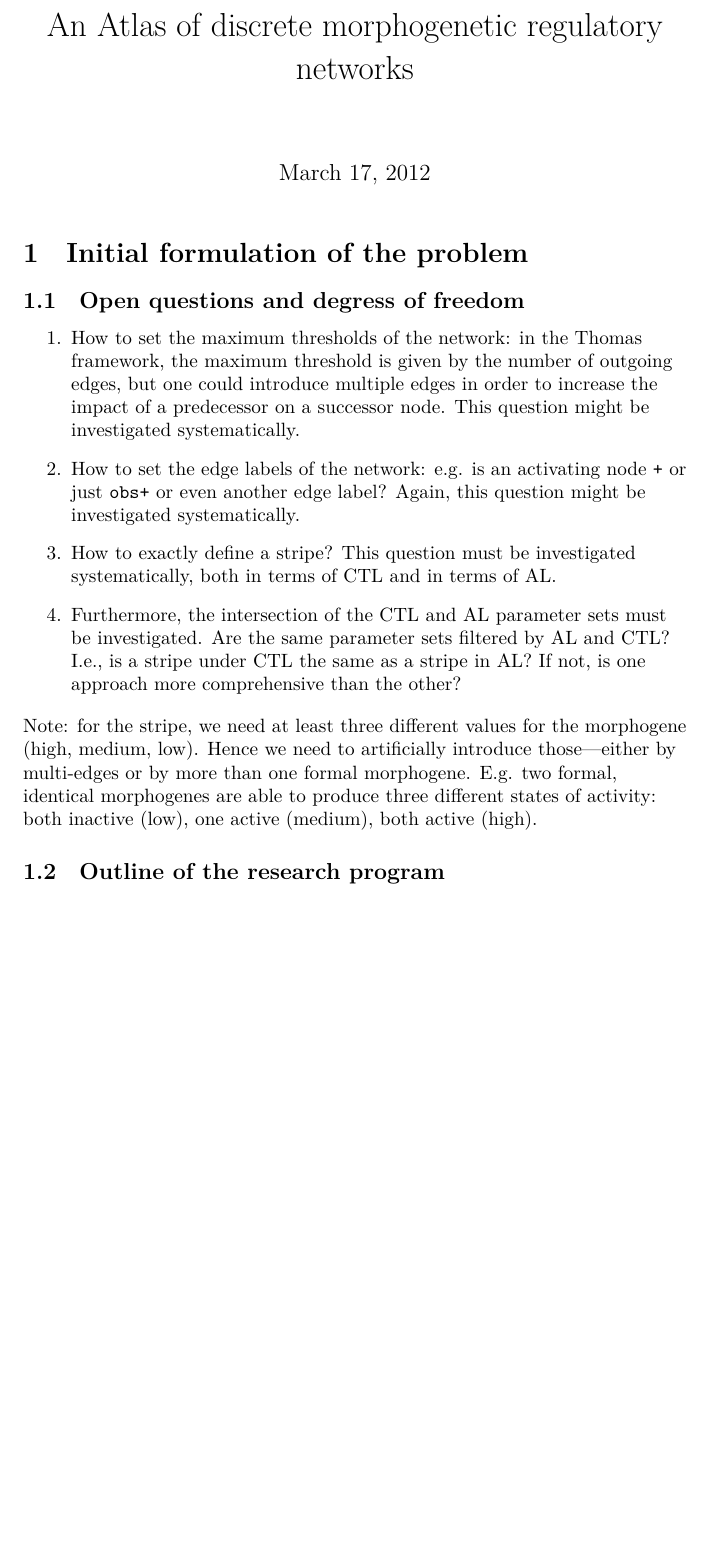
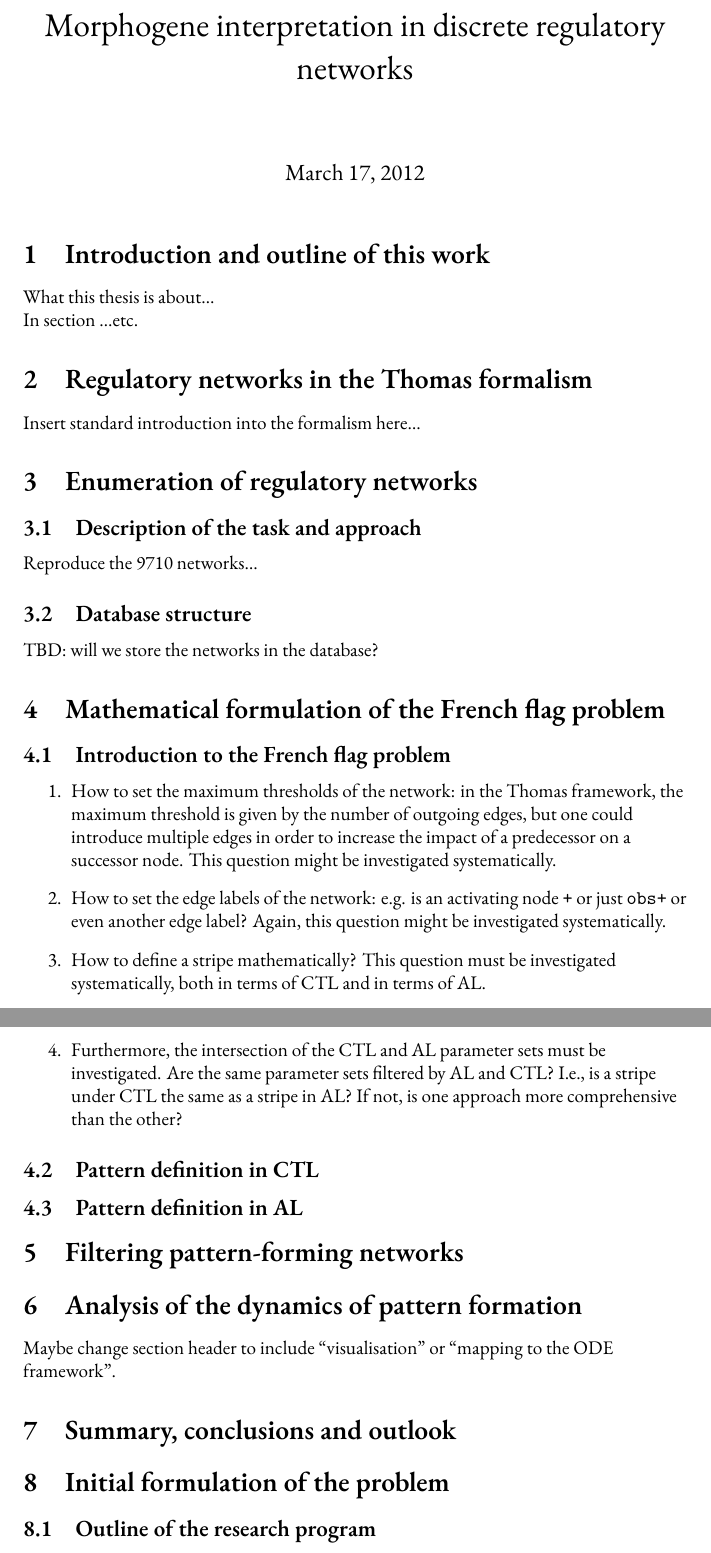
Before and after one commit to gittenberg/BA, a LaTeX document (code/BA_MJS.tex): part of page 1 of 5 before the commit and two parts of pages 1 and 2 of 5 after it, the two joined at a grey line, cut at the place of the change, the shorter picture padded with empty space. Compiled offline with XeLaTeX; a missing font is replaced by an installed copy or a similar font.

Commit message:
New doc structure and font

```diff
--- a/code/BA_MJS.tex
+++ b/code/BA_MJS.tex
@@ -1,4 +1,7 @@
 \documentclass{article}
+
+\usepackage{xltxtra}% this will automatically pull two necessary packages: fontspec and xunicode
+\setmainfont[Mapping=tex-text]{Adobe Jenson Pro}
 
 \usepackage{pgf}
 \usepackage{tikz}
@@ -6,14 +9,34 @@
 \usepackage{subfigure}
 
 \begin{document}
-\title{An Atlas of discrete morphogenetic regulatory networks}
+\title{Morphogene interpretation in discrete regulatory networks}
 \maketitle
 
 \begin{flushleft}
 
-\section{Initial formulation of the problem}
+\section{Introduction and outline of this work}
 
-\subsection{Open questions and degress of freedom}
+What this thesis is about\ldots
+
+In section \ldots etc.
+
+\section{Regulatory networks in the Thomas formalism}
+
+Insert standard introduction into the formalism here\ldots
+
+\section{Enumeration of regulatory networks}
+
+\subsection{Description of the task and approach}
+
+Reproduce the 9710 networks\ldots
+
+\subsection{Database structure}
+
+TBD: will we store the networks in the database?
+
+\section{Mathematical formulation of the French flag problem}
+
+\subsection{Introduction to the French flag problem}
 
 \begin{enumerate}
   \item How to set the maximum thresholds of the network: in the Thomas
@@ -24,19 +47,29 @@
   \item How to set the edge labels of the network: e.g. is an activating node
   {\tt +} or just {\tt obs+} or even another edge label? Again, this question
   might be investigated systematically.
-  \item How to exactly define a stripe? This question must be investigated
-  systematically, both in terms of CTL and in terms of AL.
+  \item How to define a stripe mathematically? This question must be
+  investigated systematically, both in terms of CTL and in terms of AL.
   \item Furthermore, the intersection of the CTL and AL parameter sets must be
   investigated. Are the same parameter sets filtered by AL and CTL? I.e., is a
   stripe under CTL the same as a stripe in AL? If not, is one approach more
   comprehensive than the other?
 \end{enumerate}
 
-Note: for the stripe, we need at least three different values for the morphogene
-(high, medium, low). Hence we need to artificially introduce those---either by
-multi-edges or by more than one formal morphogene. E.g. two formal, identical
-morphogenes are able to produce three different states of activity: both
-inactive (low), one active (medium), both active (high).
+\subsection{Pattern definition in CTL}
+
+\subsection{Pattern definition in AL}
+
+\section{Filtering pattern-forming networks}
+
+\section{Analysis of the dynamics of pattern formation}
+
+Maybe change section header to include ``visualisation'' or ``mapping to the ODE
+framework''.
+
+\section{Summary, conclusions and outlook}
+
+
+\section{Initial formulation of the problem}
 
 \subsection{Outline of the research program}
 
```
Also changed, not shown: code/BA_MJS.tex (2 more changed lines), 1 other file.
